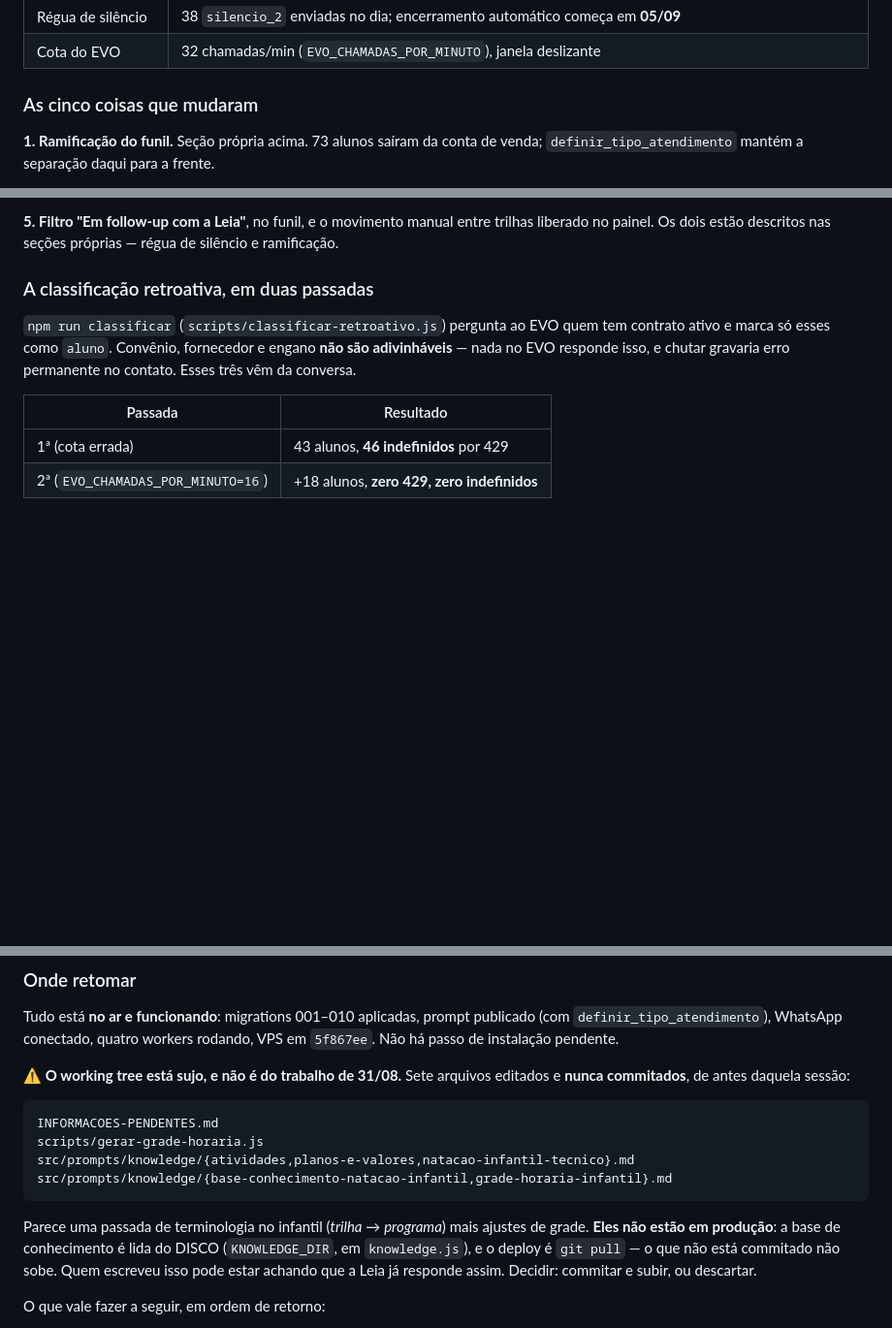
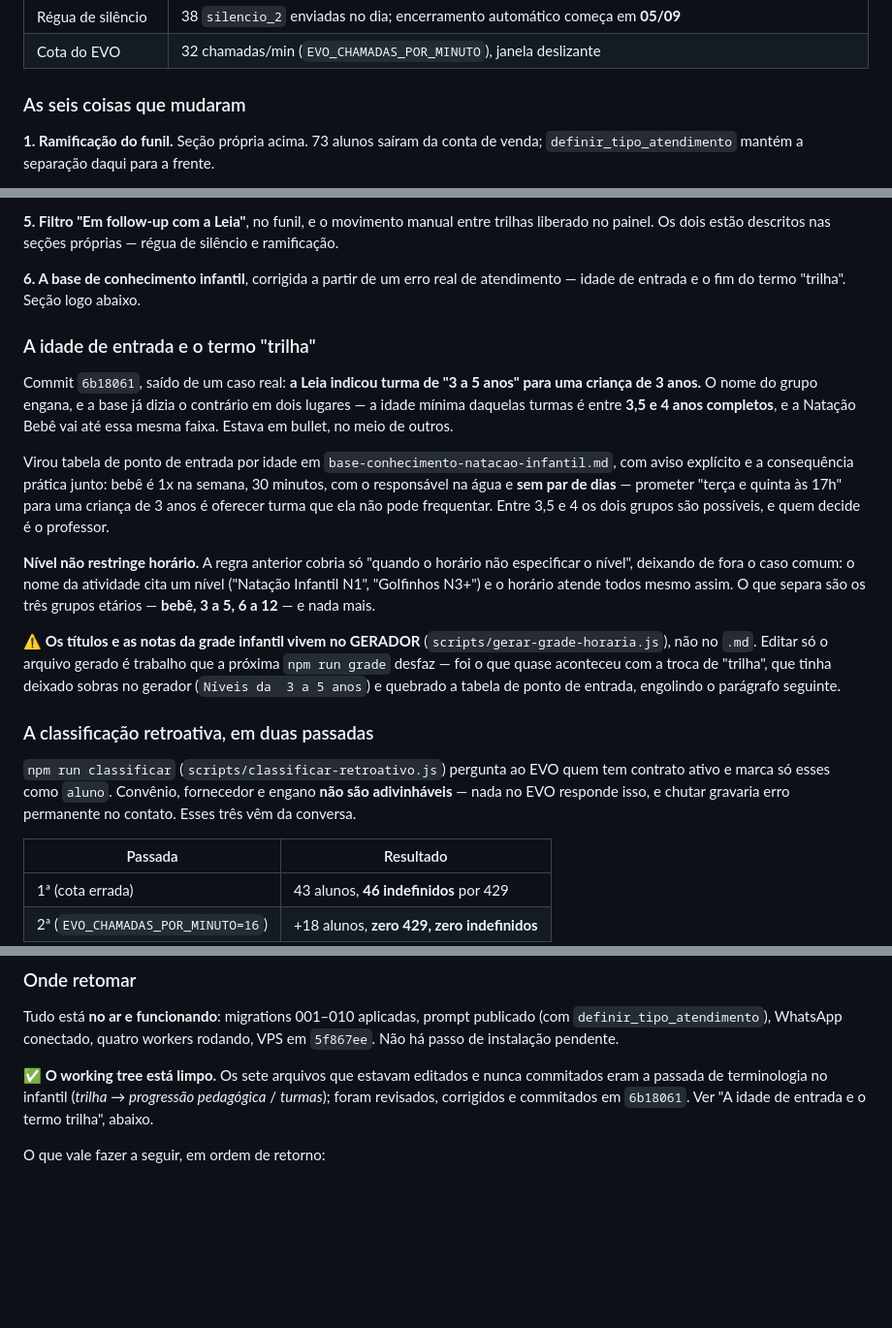
Before and after one commit to leandrocaminha-maker/APAC-IA, a Markdown page: HANDOFF.md, 3 parts joined by grey strips. Shown at 97% size. Drawn GitHub-style; blank space fills up the shorter version.

Commit message:
Documenta a correcao da base infantil no handoff
A idade de entrada, a regra de que nivel nao restringe horario, e o aviso de
que os titulos da grade infantil vivem no gerador — editar so o .md e trabalho
que a proxima geracao desfaz.

O aviso de working tree sujo virou o oposto: os sete arquivos foram revisados e
commitados.

Co-Authored-By: Claude Opus 5 <noreply@anthropic.com>

````diff
--- a/HANDOFF.md
+++ b/HANDOFF.md
@@ -1015,7 +1015,7 @@ transcrito, e a segunda cota do EVO apareceu. Commits `461f9db`, `ab538d0`,
 | Régua de silêncio | 38 `silencio_2` enviadas no dia; encerramento automático começa em **05/09** |
 | Cota do EVO | 32 chamadas/min (`EVO_CHAMADAS_POR_MINUTO`), janela deslizante |
 
-### As cinco coisas que mudaram
+### As seis coisas que mudaram
 
 **1. Ramificação do funil.** Seção própria acima. 73 alunos saíram da conta de
 venda; `definir_tipo_atendimento` mantém a separação daqui para a frente.
@@ -1041,6 +1041,36 @@ procurando mensagem **inbound** depois do envio da segunda rodada.
 **5. Filtro "Em follow-up com a Leia"**, no funil, e o movimento manual entre
 trilhas liberado no painel. Os dois estão descritos nas seções próprias — régua
 de silêncio e ramificação.
+
+**6. A base de conhecimento infantil**, corrigida a partir de um erro real de
+atendimento — idade de entrada e o fim do termo "trilha". Seção logo abaixo.
+
+### A idade de entrada e o termo "trilha"
+
+Commit `6b18061`, saído de um caso real: **a Leia indicou turma de "3 a 5 anos"
+para uma criança de 3 anos.** O nome do grupo engana, e a base já dizia o
+contrário em dois lugares — a idade mínima daquelas turmas é entre **3,5 e 4
+anos completos**, e a Natação Bebê vai até essa mesma faixa. Estava em bullet,
+no meio de outros.
+
+Virou tabela de ponto de entrada por idade em
+`base-conhecimento-natacao-infantil.md`, com aviso explícito e a consequência
+prática junto: bebê é 1x na semana, 30 minutos, com o responsável na água e
+**sem par de dias** — prometer "terça e quinta às 17h" para uma criança de 3
+anos é oferecer turma que ela não pode frequentar. Entre 3,5 e 4 os dois grupos
+são possíveis, e quem decide é o professor.
+
+**Nível não restringe horário.** A regra anterior cobria só "quando o horário
+não especificar o nível", deixando de fora o caso comum: o nome da atividade
+cita um nível ("Natação Infantil N1", "Golfinhos N3+") e o horário atende todos
+mesmo assim. O que separa são os três grupos etários — **bebê, 3 a 5, 6 a 12** —
+e nada mais.
+
+⚠️ **Os títulos e as notas da grade infantil vivem no GERADOR**
+(`scripts/gerar-grade-horaria.js`), não no `.md`. Editar só o arquivo gerado é
+trabalho que a próxima `npm run grade` desfaz — foi o que quase aconteceu com a
+troca de "trilha", que tinha deixado sobras no gerador (`Níveis da  3 a 5 anos`)
+e quebrado a tabela de ponto de entrada, engolindo o parágrafo seguinte.
 
 ### A classificação retroativa, em duas passadas
 
@@ -1718,21 +1748,10 @@ Tudo está **no ar e funcionando**: migrations 001–010 aplicadas, prompt
 publicado (com `definir_tipo_atendimento`), WhatsApp conectado, quatro workers
 rodando, VPS em `5f867ee`. Não há passo de instalação pendente.
 
-⚠️ **O working tree está sujo, e não é do trabalho de 31/08.** Sete arquivos
-editados e **nunca commitados**, de antes daquela sessão:
-
-```text
-INFORMACOES-PENDENTES.md
-scripts/gerar-grade-horaria.js
-src/prompts/knowledge/{atividades,planos-e-valores,natacao-infantil-tecnico}.md
-src/prompts/knowledge/{base-conhecimento-natacao-infantil,grade-horaria-infantil}.md
-```
-
-Parece uma passada de terminologia no infantil (*trilha* → *programa*) mais
-ajustes de grade. **Eles não estão em produção**: a base de conhecimento é lida
-do DISCO (`KNOWLEDGE_DIR`, em `knowledge.js`), e o deploy é `git pull` — o que
-não está commitado não sobe. Quem escreveu isso pode estar achando que a Leia já
-responde assim. Decidir: commitar e subir, ou descartar.
+✅ **O working tree está limpo.** Os sete arquivos que estavam editados e nunca
+commitados eram a passada de terminologia no infantil (*trilha* → *progressão
+pedagógica* / *turmas*); foram revisados, corrigidos e commitados em `6b18061`.
+Ver "A idade de entrada e o termo trilha", abaixo.
 
 O que vale fazer a seguir, em ordem de retorno:
 
````
